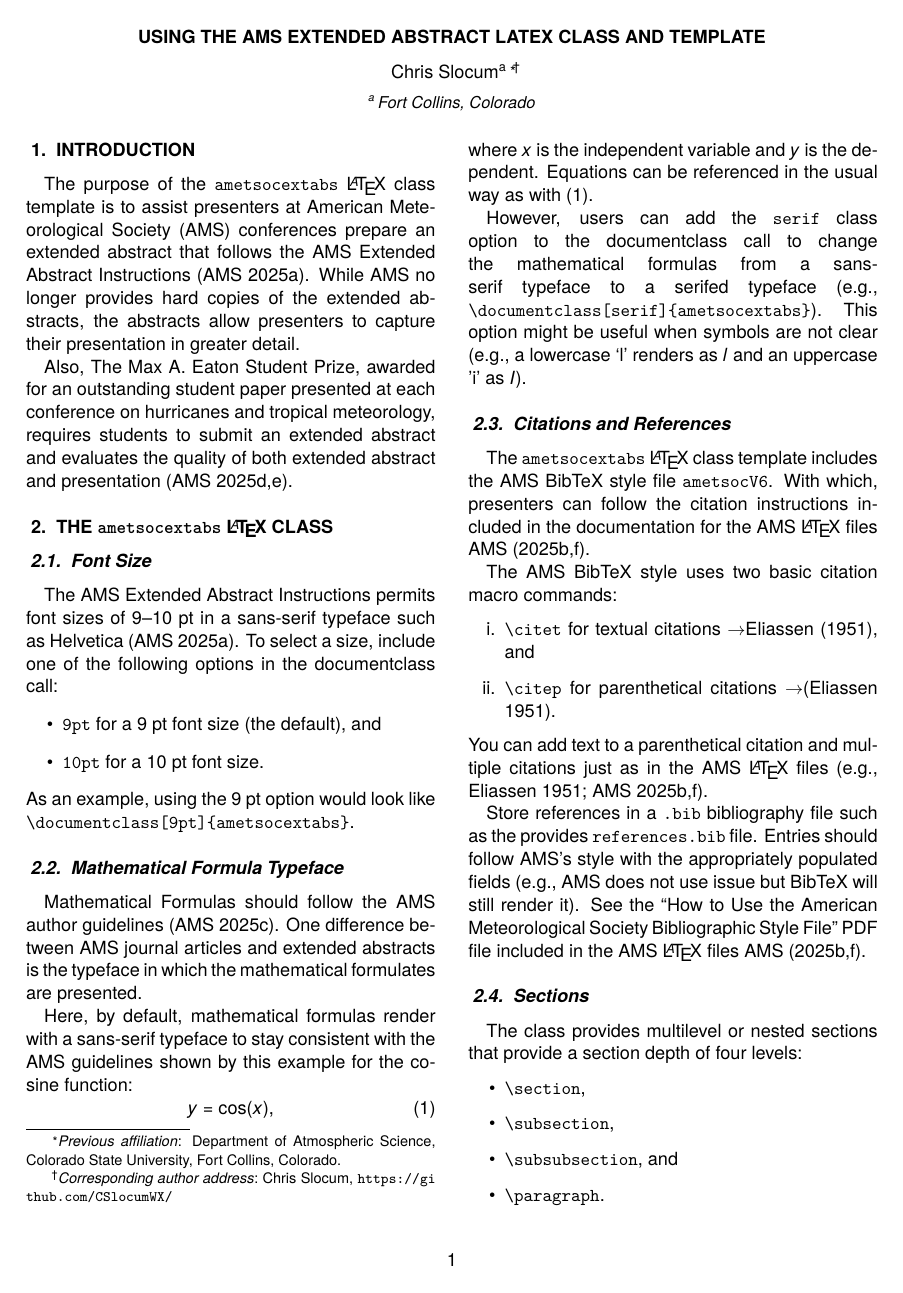
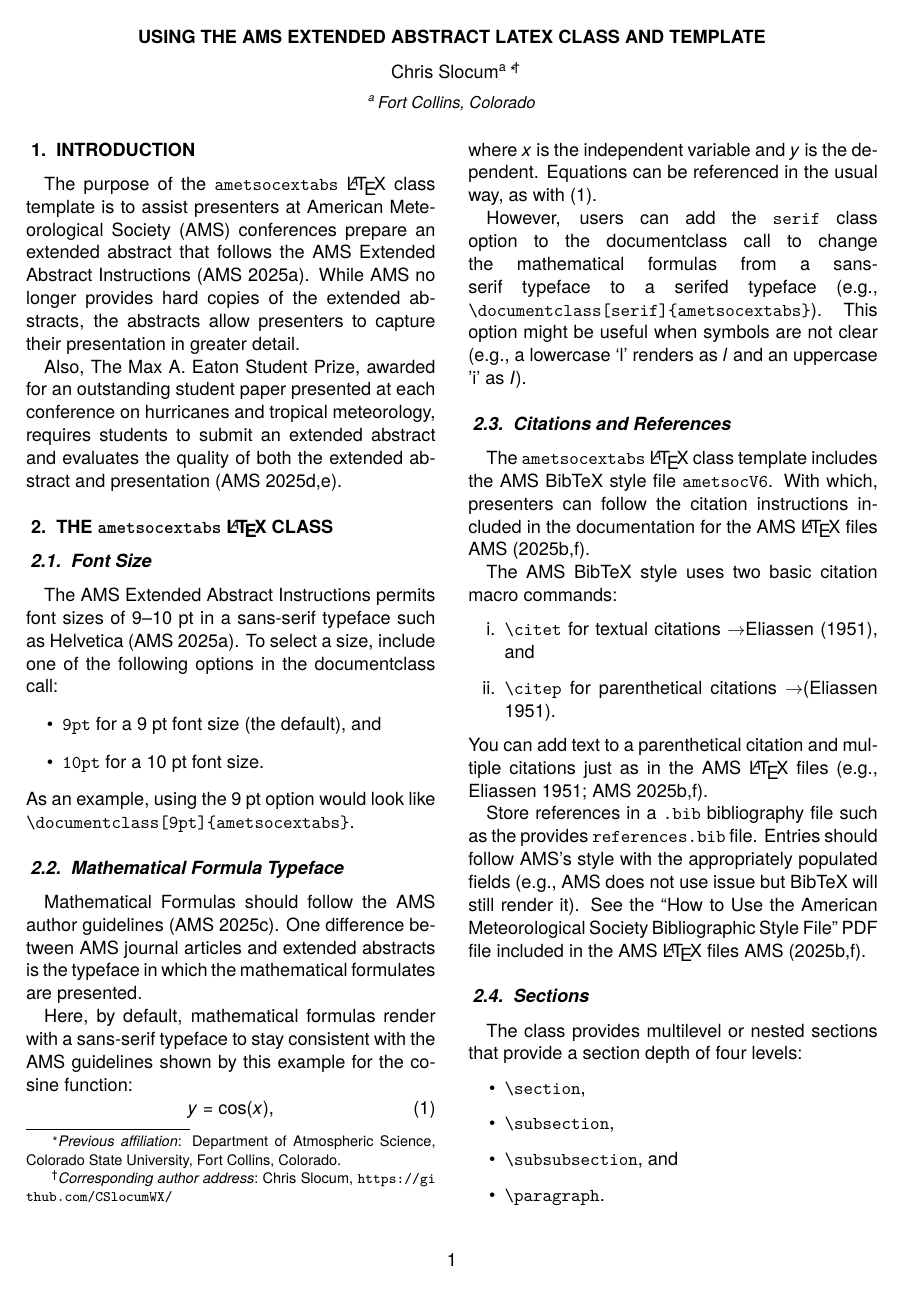
Before and after one commit to CSlocumWX/ams_extended_abstract, a LaTeX problem sheet (example.tex): page 1 of 2. The pictures show the PDF file example.pdf that the author committed with the source.

Commit message:
Fix typo

```diff
--- a/example.tex
+++ b/example.tex
@@ -25,7 +25,7 @@
 \begin{document}
 \maketitle
 \section{Introduction}
-The purpose of the \lowercase{\texttt{ametsocextabs}} \LaTeX\ class
+The purpose of the \texttt{ametsocextabs} \LaTeX\ class
 template is to assist presenters at American Meteorological Society
 (AMS) conferences prepare an extended abstract that follows the AMS
 Extended Abstract Instructions \citep{AMS2025abs}. While AMS no
@@ -35,7 +35,7 @@ allow presenters to capture their presentation in greater detail.
 Also, The Max A. Eaton Student Prize, awarded for an outstanding
 student paper presented at each conference on hurricanes and tropical
 meteorology, requires students to submit an extended abstract and
-evaluates the quality of both extended abstract and presentation
+evaluates the quality of both the extended abstract and presentation
 \citep{AMS2025student, AMS2025Eaton}.
 
 \section{The \lowercase{\texttt{ametsocextabs}} \LaTeX\ Class}
@@ -67,7 +67,7 @@ example for the cosine function:
     \label{eq:equation}
 \end{equation}
 where $x$ is the independent variable and $y$ is the dependent.
-Equations can be referenced in the usual way as with \eqref{eq:equation}.
+Equations can be referenced in the usual way, as with \eqref{eq:equation}.
 
 However, users can add the \texttt{serif} class option to the
 documentclass call to change the mathematical formulas from a
```
Also changed, not shown: example.pdf, example.tex (2 more changed lines).
